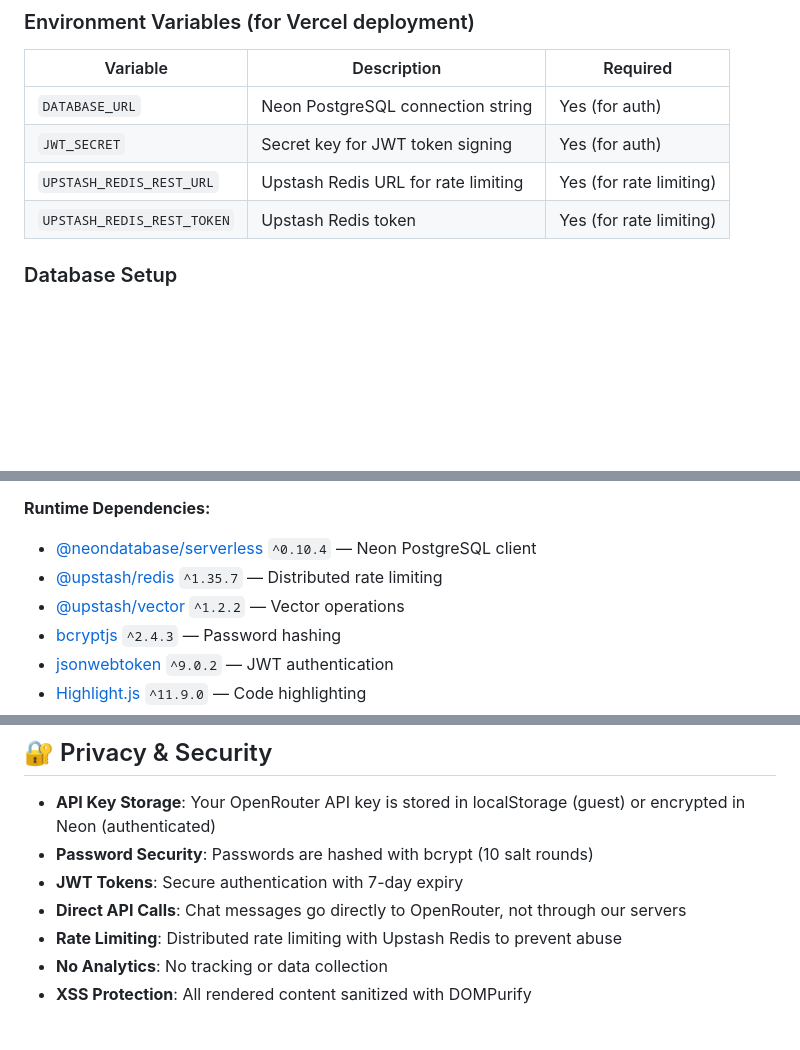
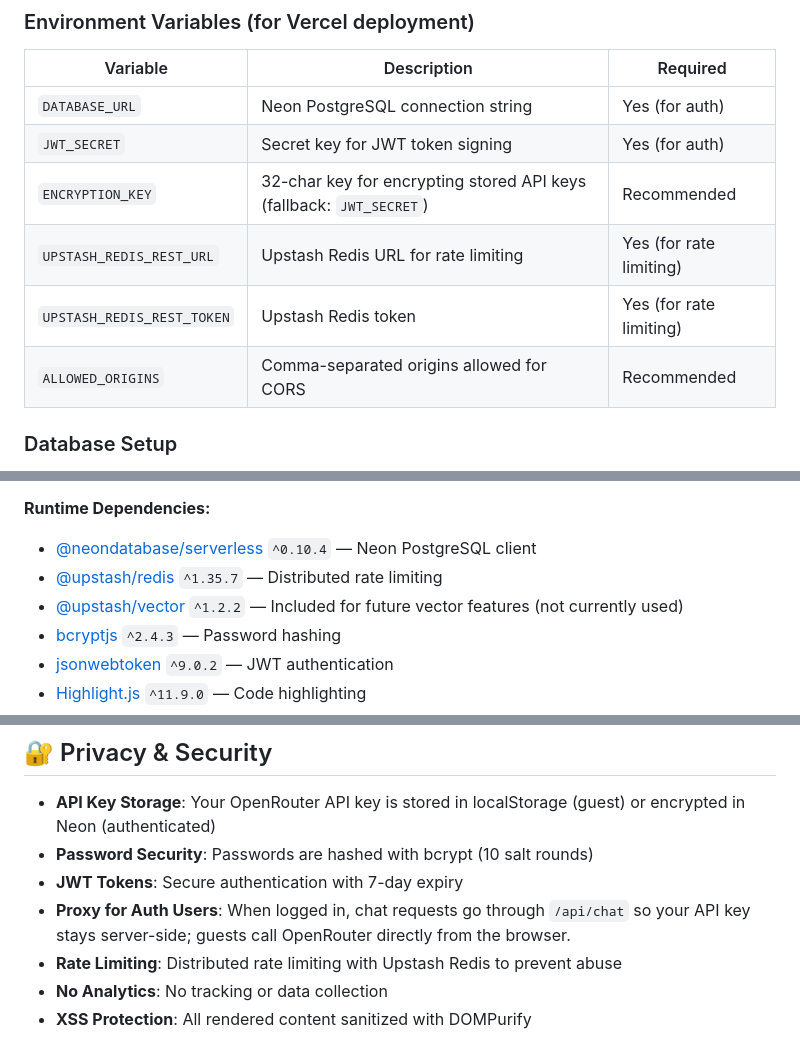
Before and after one commit to AppleLamps/t3-v0.1, a Markdown page: README.md, 3 parts joined by grey strips. GitHub-like rendering; blank space fills up the shorter version.

```diff
--- a/README.md
+++ b/README.md
@@ -99,8 +99,10 @@ npm run preview
 |----------|-------------|----------|
 | `DATABASE_URL` | Neon PostgreSQL connection string | Yes (for auth) |
 | `JWT_SECRET` | Secret key for JWT token signing | Yes (for auth) |
+| `ENCRYPTION_KEY` | 32-char key for encrypting stored API keys (fallback: `JWT_SECRET`) | Recommended |
 | `UPSTASH_REDIS_REST_URL` | Upstash Redis URL for rate limiting | Yes (for rate limiting) |
 | `UPSTASH_REDIS_REST_TOKEN` | Upstash Redis token | Yes (for rate limiting) |
+| `ALLOWED_ORIGINS` | Comma-separated origins allowed for CORS | Recommended |
 
 ### Database Setup
 
@@ -343,7 +352,7 @@ export default {
 
 - [@neondatabase/serverless](https://neon.tech) `^0.10.4` — Neon PostgreSQL client
 - [@upstash/redis](https://upstash.com/docs/redis) `^1.35.7` — Distributed rate limiting
-- [@upstash/vector](https://upstash.com/docs/vector) `^1.2.2` — Vector operations
+- [@upstash/vector](https://upstash.com/docs/vector) `^1.2.2` — Included for future vector features (not currently used)
 - [bcryptjs](https://www.npmjs.com/package/bcryptjs) `^2.4.3` — Password hashing
 - [jsonwebtoken](https://www.npmjs.com/package/jsonwebtoken) `^9.0.2` — JWT authentication
 - [Highlight.js](https://highlightjs.org/) `^11.9.0` — Code highlighting
@@ -371,7 +380,7 @@ LampChat supports 15+ AI models via OpenRouter:
 - **API Key Storage**: Your OpenRouter API key is stored in localStorage (guest) or encrypted in Neon (authenticated)
 - **Password Security**: Passwords are hashed with bcrypt (10 salt rounds)
 - **JWT Tokens**: Secure authentication with 7-day expiry
-- **Direct API Calls**: Chat messages go directly to OpenRouter, not through our servers
+- **Proxy for Auth Users**: When logged in, chat requests go through `/api/chat` so your API key stays server-side; guests call OpenRouter directly from the browser.
 - **Rate Limiting**: Distributed rate limiting with Upstash Redis to prevent abuse
 - **No Analytics**: No tracking or data collection
 - **XSS Protection**: All rendered content sanitized with DOMPurify
```
Also changed, not shown: other parts of README.md (+17 -10 lines).
